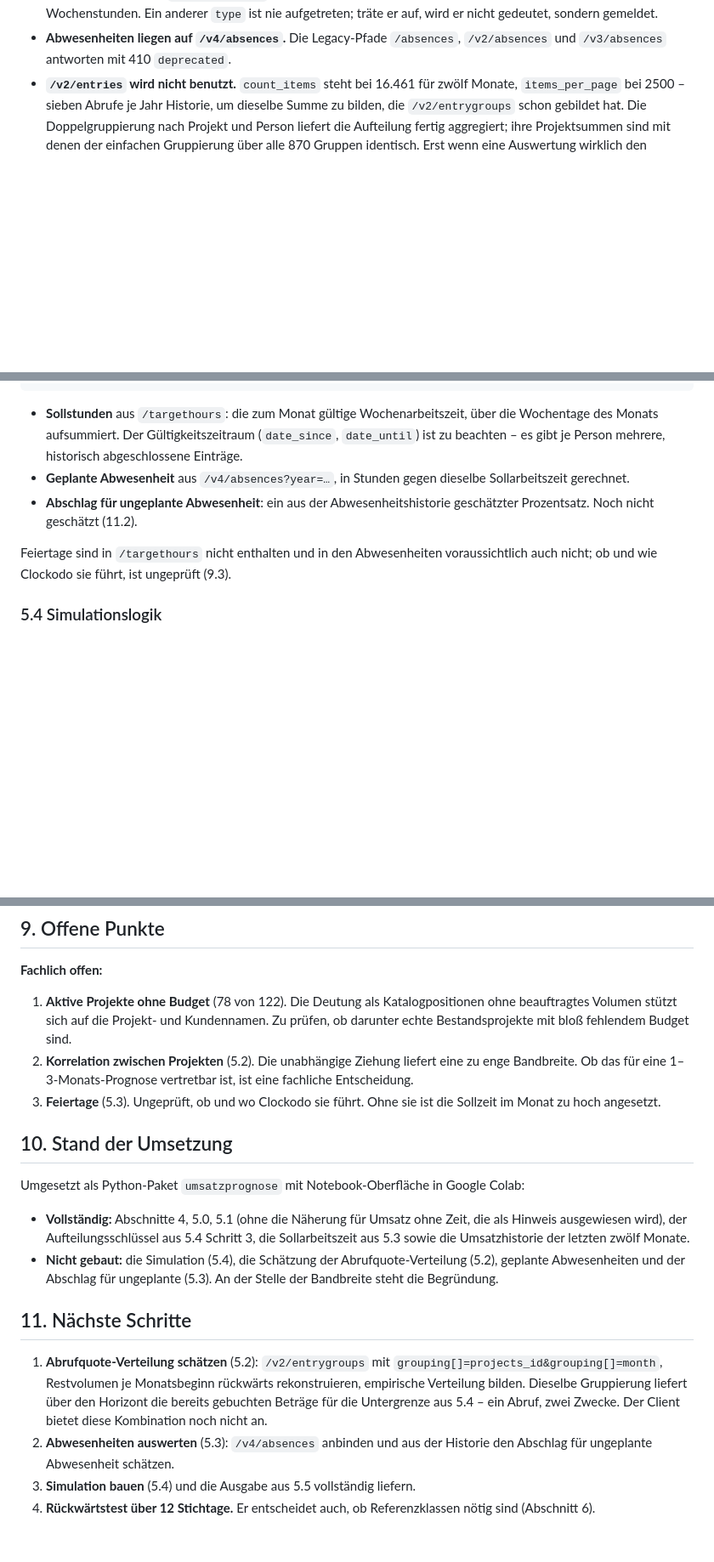
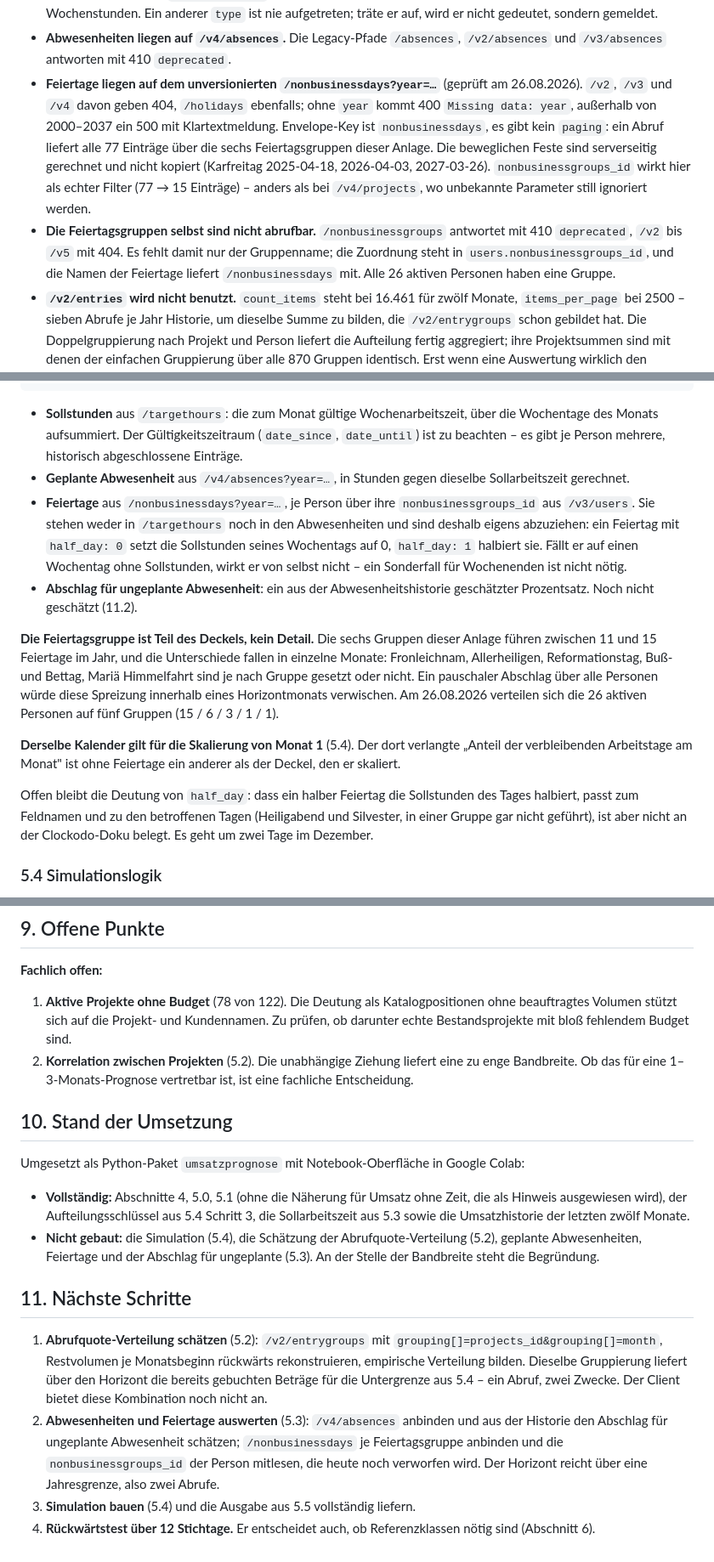
Before and after one commit to it-agile/umsatzprognose-clockodo, a Markdown page: spec/spec-umsatzprognose-clockodo-modul.md, 3 parts joined by grey strips. Shown at 85% size. GitHub-like rendering; blank space fills up the shorter version.

Commit message:
Feiertage: /nonbusinessdays ist der Endpunkt, Regel in 5.3
Der offene Punkt 9.3 der Spec ("ungeprueft, ob und wo Clockodo Feiertage
fuehrt") ist beantwortet: das unversionierte /nonbusinessdays?year=... liefert
sie je Feiertagsgruppe, die Zuordnung zur Person steht in
users.nonbusinessgroups_id - ein Feld, das der Import heute noch verwirft.

Am 26.08.2026 gegen die Installation geprueft: /v2 bis /v4 des Pfades geben 404,
ohne year kommt 400, das Jahr muss zwischen 2000 und 2037 liegen, Envelope-Key
ist nonbusinessdays, kein Paging (77 Eintraege ueber sechs Gruppen). Die
beweglichen Feste rechnet der Server, sie sind nicht kopiert. Die Gruppen selbst
sind nicht abrufbar (410 bzw. 404) - es fehlt nur der Gruppenname, die
Feiertagsnamen kommen mit den Tagen.

5.3 nennt jetzt die Regel: Feiertage sind eigens von den Sollstunden abzuziehen,
half_day: 0 setzt den Wochentag auf 0, half_day: 1 halbiert ihn. Die Gruppe ist
Teil des Deckels und kein Detail - 11 bis 15 Feiertage je Gruppe, mit
Unterschieden in einzelnen Monaten, die ein pauschaler Abschlag verwischen
wuerde. Derselbe Kalender traegt die Skalierung von Monat 1 aus 5.4; ohne ihn
ist der Anteil der verbleibenden Arbeitstage ein anderer als der Deckel, den er
skaliert.

Offen bleibt allein die Deutung von half_day: dass ein halber Feiertag die
Sollstunden des Tages halbiert, passt zum Feldnamen und zu den betroffenen Tagen
(Heiligabend, Silvester), ist aber nicht an der Doku belegt. Zwei Tage im
Dezember.

Gebaut ist nichts - der Endpunkt steht in Abschnitt 4 und in Schritt 2 der
naechsten Schritte, zusammen mit den Abwesenheiten.

Co-Authored-By: Claude Opus 5 (1M context) <noreply@anthropic.com>

```diff
--- a/spec/spec-umsatzprognose-clockodo-modul.md
+++ b/spec/spec-umsatzprognose-clockodo-modul.md
@@ -74,6 +75,19 @@ Gesamtlänge**.
   aufgetreten; träte er auf, wird er nicht gedeutet, sondern gemeldet.
 - **Abwesenheiten liegen auf `/v4/absences`.** Die Legacy-Pfade `/absences`,
   `/v2/absences` und `/v3/absences` antworten mit 410 `deprecated`.
+- **Feiertage liegen auf dem unversionierten `/nonbusinessdays?year=…`** (geprüft am
+  26.08.2026). `/v2`, `/v3` und `/v4` davon geben 404, `/holidays` ebenfalls; ohne
+  `year` kommt 400 `Missing data: year`, außerhalb von 2000–2037 ein 500 mit
+  Klartextmeldung. Envelope-Key ist `nonbusinessdays`, es gibt kein `paging`: ein
+  Abruf liefert alle 77 Einträge über die sechs Feiertagsgruppen dieser Anlage. Die
+  beweglichen Feste sind serverseitig gerechnet und nicht kopiert (Karfreitag
+  2025-04-18, 2026-04-03, 2027-03-26). `nonbusinessgroups_id` wirkt hier als echter
+  Filter (77 → 15 Einträge) – anders als bei `/v4/projects`, wo unbekannte Parameter
+  still ignoriert werden.
+- **Die Feiertagsgruppen selbst sind nicht abrufbar.** `/nonbusinessgroups` antwortet
+  mit 410 `deprecated`, `/v2` bis `/v5` mit 404. Es fehlt damit nur der Gruppenname;
+  die Zuordnung steht in `users.nonbusinessgroups_id`, und die Namen der Feiertage
+  liefert `/nonbusinessdays` mit. Alle 26 aktiven Personen haben eine Gruppe.
 - **`/v2/entries` wird nicht benutzt.** `count_items` steht bei 16.461 für zwölf Monate,
   `items_per_page` bei 2500 – sieben Abrufe je Jahr Historie, um dieselbe Summe zu
   bilden, die `/v2/entrygroups` schon gebildet hat. Die Doppelgruppierung nach Projekt
@@ -221,11 +235,31 @@ verfügbare Kapazität(Person, Monat) = Sollstunden(Person, Monat)
   Einträge.
 - **Geplante Abwesenheit** aus `/v4/absences?year=…`, in Stunden gegen dieselbe
   Sollarbeitszeit gerechnet.
+- **Feiertage** aus `/nonbusinessdays?year=…`, je Person über ihre
+  `nonbusinessgroups_id` aus `/v3/users`. Sie stehen weder in `/targethours` noch in
+  den Abwesenheiten und sind deshalb eigens abzuziehen: ein Feiertag mit
+  `half_day: 0` setzt die Sollstunden seines Wochentags auf 0, `half_day: 1`
+  halbiert sie. Fällt er auf einen Wochentag ohne Sollstunden, wirkt er von selbst
+  nicht – ein Sonderfall für Wochenenden ist nicht nötig.
 - **Abschlag für ungeplante Abwesenheit**: ein aus der Abwesenheitshistorie geschätzter
   Prozentsatz. Noch nicht geschätzt (11.2).
 
-Feiertage sind in `/targethours` nicht enthalten und in den Abwesenheiten
-voraussichtlich auch nicht; ob und wie Clockodo sie führt, ist ungeprüft (9.3).
+**Die Feiertagsgruppe ist Teil des Deckels, kein Detail.** Die sechs Gruppen dieser
+Anlage führen zwischen 11 und 15 Feiertage im Jahr, und die Unterschiede fallen in
+einzelne Monate: Fronleichnam, Allerheiligen, Reformationstag, Buß- und Bettag,
+Mariä Himmelfahrt sind je nach Gruppe gesetzt oder nicht. Ein pauschaler Abschlag
+über alle Personen würde diese Spreizung innerhalb eines Horizontmonats verwischen.
+Am 26.08.2026 verteilen sich die 26 aktiven Personen auf fünf Gruppen (15 / 6 / 3 /
+1 / 1).
+
+**Derselbe Kalender gilt für die Skalierung von Monat 1** (5.4). Der dort verlangte
+„Anteil der verbleibenden Arbeitstage am Monat" ist ohne Feiertage ein anderer als
+der Deckel, den er skaliert.
+
+Offen bleibt die Deutung von `half_day`: dass ein halber Feiertag die Sollstunden des
+Tages halbiert, passt zum Feldnamen und zu den betroffenen Tagen (Heiligabend und
+Silvester, in einer Gruppe gar nicht geführt), ist aber nicht an der Clockodo-Doku
+belegt. Es geht um zwei Tage im Dezember.
 
 ### 5.4 Simulationslogik
 
@@ -333,8 +367,6 @@ Zusammenführung ist nicht Teil dieser Spec.
 2. **Korrelation zwischen Projekten** (5.2). Die unabhängige Ziehung liefert eine zu
    enge Bandbreite. Ob das für eine 1–3-Monats-Prognose vertretbar ist, ist eine
    fachliche Entscheidung.
-3. **Feiertage** (5.3). Ungeprüft, ob und wo Clockodo sie führt. Ohne sie ist die
-   Sollzeit im Monat zu hoch angesetzt.
 
 ## 10. Stand der Umsetzung
 
@@ -344,8 +376,8 @@ Umgesetzt als Python-Paket `umsatzprognose` mit Notebook-Oberfläche in Google C
   als Hinweis ausgewiesen wird), der Aufteilungsschlüssel aus 5.4 Schritt 3, die
   Sollarbeitszeit aus 5.3 sowie die Umsatzhistorie der letzten zwölf Monate.
 - **Nicht gebaut:** die Simulation (5.4), die Schätzung der Abrufquote-Verteilung (5.2),
-  geplante Abwesenheiten und der Abschlag für ungeplante (5.3). An der Stelle der
-  Bandbreite steht die Begründung.
+  geplante Abwesenheiten, Feiertage und der Abschlag für ungeplante (5.3). An der
+  Stelle der Bandbreite steht die Begründung.
 
 ## 11. Nächste Schritte
 
@@ -354,8 +386,11 @@ Umgesetzt als Python-Paket `umsatzprognose` mit Notebook-Oberfläche in Google C
    rekonstruieren, empirische Verteilung bilden. Dieselbe Gruppierung liefert über den
    Horizont die bereits gebuchten Beträge für die Untergrenze aus 5.4 – ein Abruf, zwei
    Zwecke. Der Client bietet diese Kombination noch nicht an.
-2. **Abwesenheiten auswerten** (5.3): `/v4/absences` anbinden und aus der Historie den
-   Abschlag für ungeplante Abwesenheit schätzen.
+2. **Abwesenheiten und Feiertage auswerten** (5.3): `/v4/absences` anbinden und aus der
+   Historie den Abschlag für ungeplante Abwesenheit schätzen; `/nonbusinessdays` je
+   Feiertagsgruppe anbinden und die `nonbusinessgroups_id` der Person mitlesen, die
+   heute noch verworfen wird. Der Horizont reicht über eine Jahresgrenze, also zwei
+   Abrufe.
 3. **Simulation bauen** (5.4) und die Ausgabe aus 5.5 vollständig liefern.
 4. **Rückwärtstest über 12 Stichtage.** Er entscheidet auch, ob Referenzklassen nötig
    sind (Abschnitt 6).
```
Also changed, not shown: other parts of spec/spec-umsatzprognose-clockodo-modul.md (+2 -1 lines), CLAUDE.md (+15 -6 lines).
